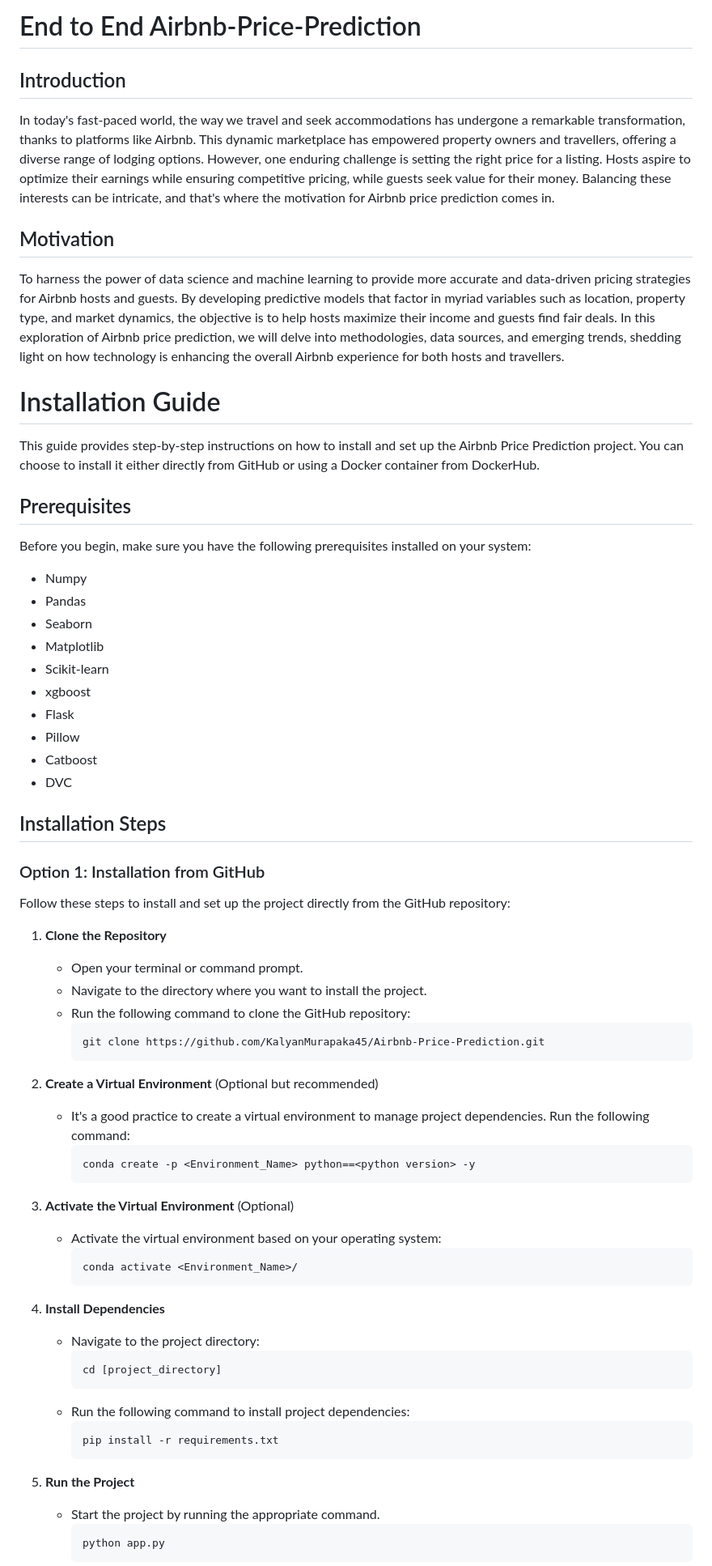
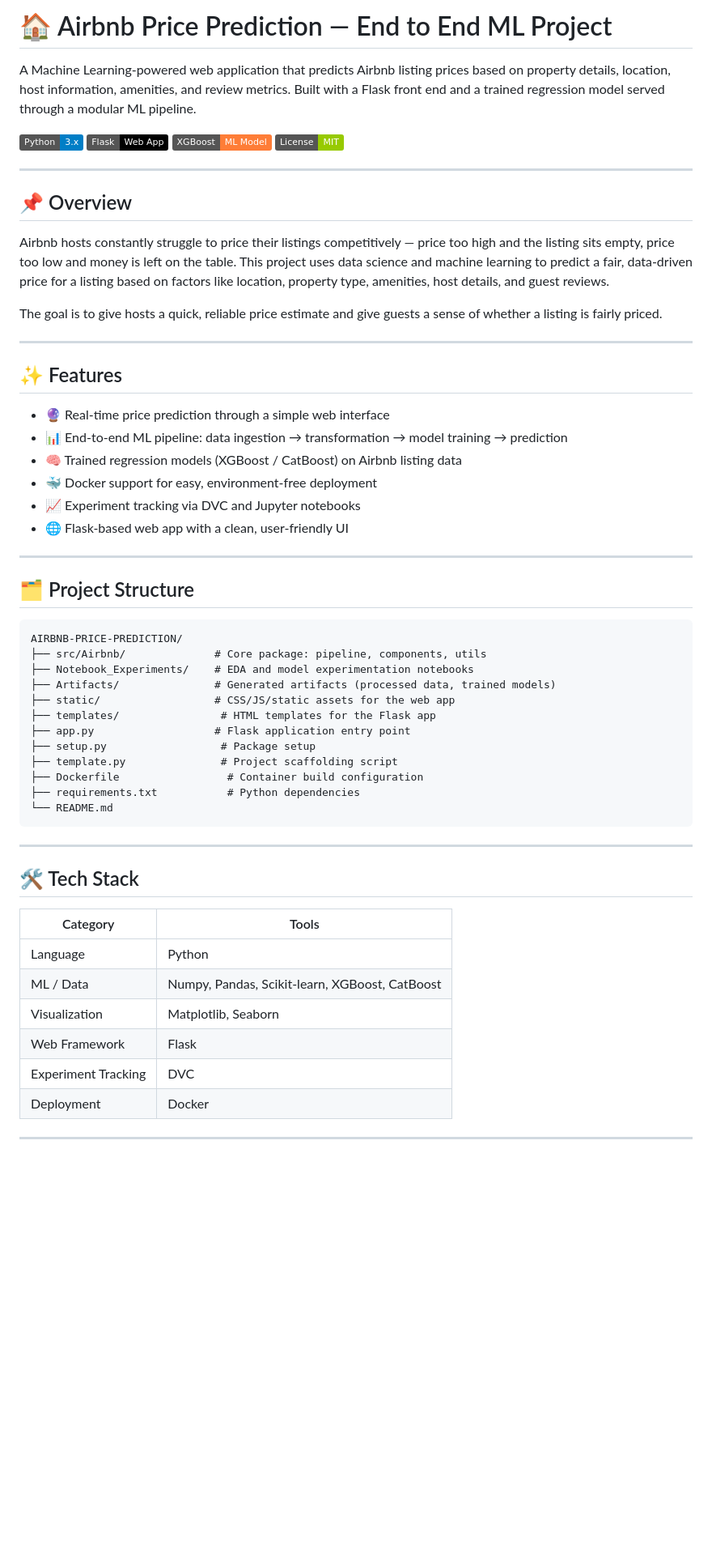
Before and after one commit to zaidbharde/AIRBNB-PRICE-PREDICTION-, a Markdown page: README.md, the part around one of its changes. Shown at 81% size. GitHub-like rendering; badges without logos; blank space fills up the shorter version.

````diff
--- a/README.md
+++ b/README.md
@@ -1,70 +1,62 @@
-# End to End Airbnb-Price-Prediction
+# 🏠 Airbnb Price Prediction — End to End ML Project
 
-## Introduction
-In today's fast-paced world, the way we travel and seek accommodations has undergone a remarkable transformation, thanks to platforms like Airbnb. This dynamic marketplace has empowered property owners and travellers, offering a diverse range of lodging options. However, one enduring challenge is setting the right price for a listing. Hosts aspire to optimize their earnings while ensuring competitive pricing, while guests seek value for their money. Balancing these interests can be intricate, and that's where the motivation for Airbnb price prediction comes in.
+A Machine Learning-powered web application that predicts Airbnb listing prices based on property details, location, host information, amenities, and review metrics. Built with a Flask front end and a trained regression model served through a modular ML pipeline.
 
-## Motivation
-To harness the power of data science and machine learning to provide more accurate and data-driven pricing strategies for Airbnb hosts and guests. By developing predictive models that factor in myriad variables such as location, property type, and market dynamics, the objective is to help hosts maximize their income and guests find fair deals. In this exploration of Airbnb price prediction, we will delve into methodologies, data sources, and emerging trends, shedding light on how technology is enhancing the overall Airbnb experience for both hosts and travellers.
+![Python](https://img.shields.io/badge/Python-3.x-blue)
+![Flask](https://img.shields.io/badge/Flask-Web%20App-black)
+![XGBoost](https://img.shields.io/badge/XGBoost-ML%20Model-orange)
+![License](https://img.shields.io/badge/License-MIT-green)
 
+---
 
-# Installation Guide
+## 📌 Overview
 
-This guide provides step-by-step instructions on how to install and set up the Airbnb Price Prediction project. You can choose to install it either directly from GitHub or using a Docker container from DockerHub.
+Airbnb hosts constantly struggle to price their listings competitively — price too high and the listing sits empty, price too low and money is left on the table. This project uses data science and machine learning to predict a fair, data-driven price for a listing based on factors like location, property type, amenities, host details, and guest reviews.
 
-## Prerequisites
+The goal is to give hosts a quick, reliable price estimate and give guests a sense of whether a listing is fairly priced.
 
-Before you begin, make sure you have the following prerequisites installed on your system:
+---
 
- - Numpy
- - Pandas
- - Seaborn
- - Matplotlib
- - Scikit-learn
- - xgboost
- - Flask
- - Pillow
- - Catboost
- - DVC
+## ✨ Features
 
-## Installation Steps
+- 🔮 Real-time price prediction through a simple web interface
+- 📊 End-to-end ML pipeline: data ingestion → transformation → model training → prediction
+- 🧠 Trained regression models (XGBoost / CatBoost) on Airbnb listing data
+- 🐳 Docker support for easy, environment-free deployment
+- 📈 Experiment tracking via DVC and Jupyter notebooks
+- 🌐 Flask-based web app with a clean, user-friendly UI
 
-### Option 1: Installation from GitHub
+---
 
-Follow these steps to install and set up the project directly from the GitHub repository:
+## 🗂️ Project Structure
 
-1. **Clone the Repository**
-   - Open your terminal or command prompt.
-   - Navigate to the directory where you want to install the project.
-   - Run the following command to clone the GitHub repository:
-     ```
-     git clone https://github.com/KalyanMurapaka45/Airbnb-Price-Prediction.git
-     ```
+```
+AIRBNB-PRICE-PREDICTION/
+├── src/Airbnb/              # Core package: pipeline, components, utils
+├── Notebook_Experiments/    # EDA and model experimentation notebooks
+├── Artifacts/               # Generated artifacts (processed data, trained models)
+├── static/                  # CSS/JS/static assets for the web app
+├── templates/                # HTML templates for the Flask app
+├── app.py                   # Flask application entry point
+├── setup.py                  # Package setup
+├── template.py               # Project scaffolding script
+├── Dockerfile                 # Container build configuration
+├── requirements.txt           # Python dependencies
+└── README.md
+```
 
-2. **Create a Virtual Environment** (Optional but recommended)
-   - It's a good practice to create a virtual environment to manage project dependencies. Run the following command:
-     ```
-     conda create -p <Environment_Name> python==<python version> -y
-     ```
+---
 
-3. **Activate the Virtual Environment** (Optional)
-   - Activate the virtual environment based on your operating system:
-       ```
-       conda activate <Environment_Name>/
-       ```
+## 🛠️ Tech Stack
 
-4. **Install Dependencies**
-   - Navigate to the project directory:
-     ```
-     cd [project_directory]
-     ```
-   - Run the following command to install project dependencies:
-     ```
-     pip install -r requirements.txt
-     ```
+| Category | Tools |
+|---|---|
+| Language | Python |
+| ML / Data | Numpy, Pandas, Scikit-learn, XGBoost, CatBoost |
+| Visualization | Matplotlib, Seaborn |
+| Web Framework | Flask |
+| Experiment Tracking | DVC |
+| Deployment | Docker |
 
-5. **Run the Project**
-   - Start the project by running the appropriate command.
-     ```
-     python app.py
-     ```
+---
 
````
Also changed, not shown: other parts of README.md (+70 -24 lines).
